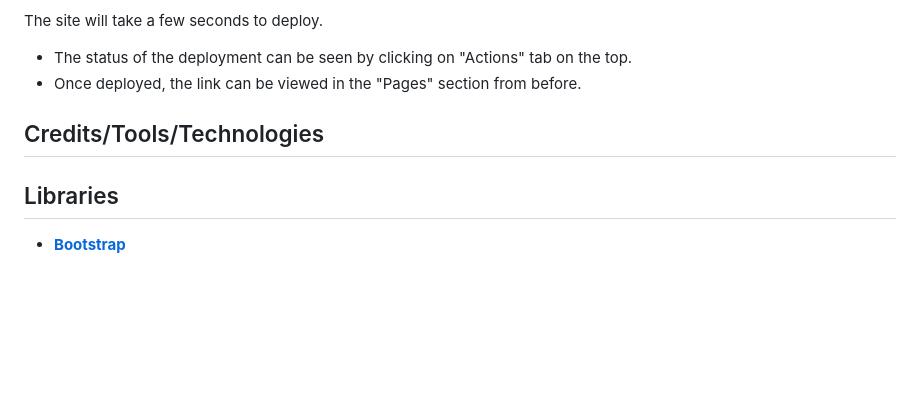
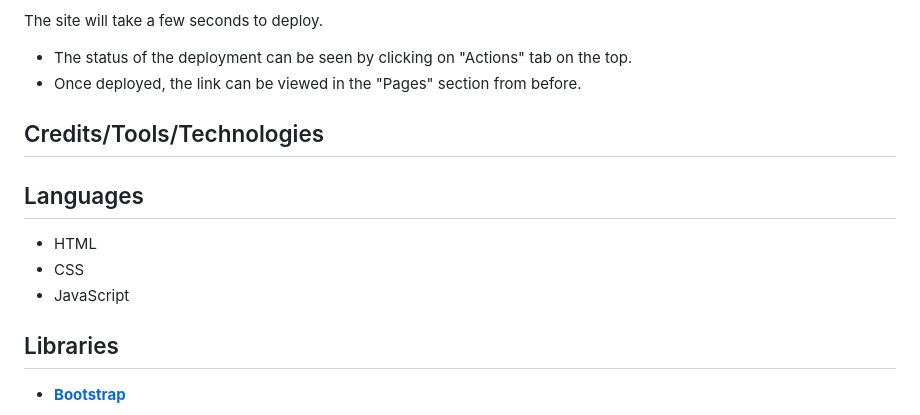
Before and after one commit to SebZG/fedora-jazz, a Markdown page: README.md, the part around the change. GitHub-like rendering; blank space fills up the shorter version.

```diff
--- a/README.md
+++ b/README.md
@@ -329,6 +329,12 @@ The site will take a few seconds to deploy.
 
 ## Credits/Tools/Technologies
 
+## Languages
+
+- HTML
+- CSS
+- JavaScript
+
 ## Libraries
 
 - [__Bootstrap__](https://getbootstrap.com/)
```
